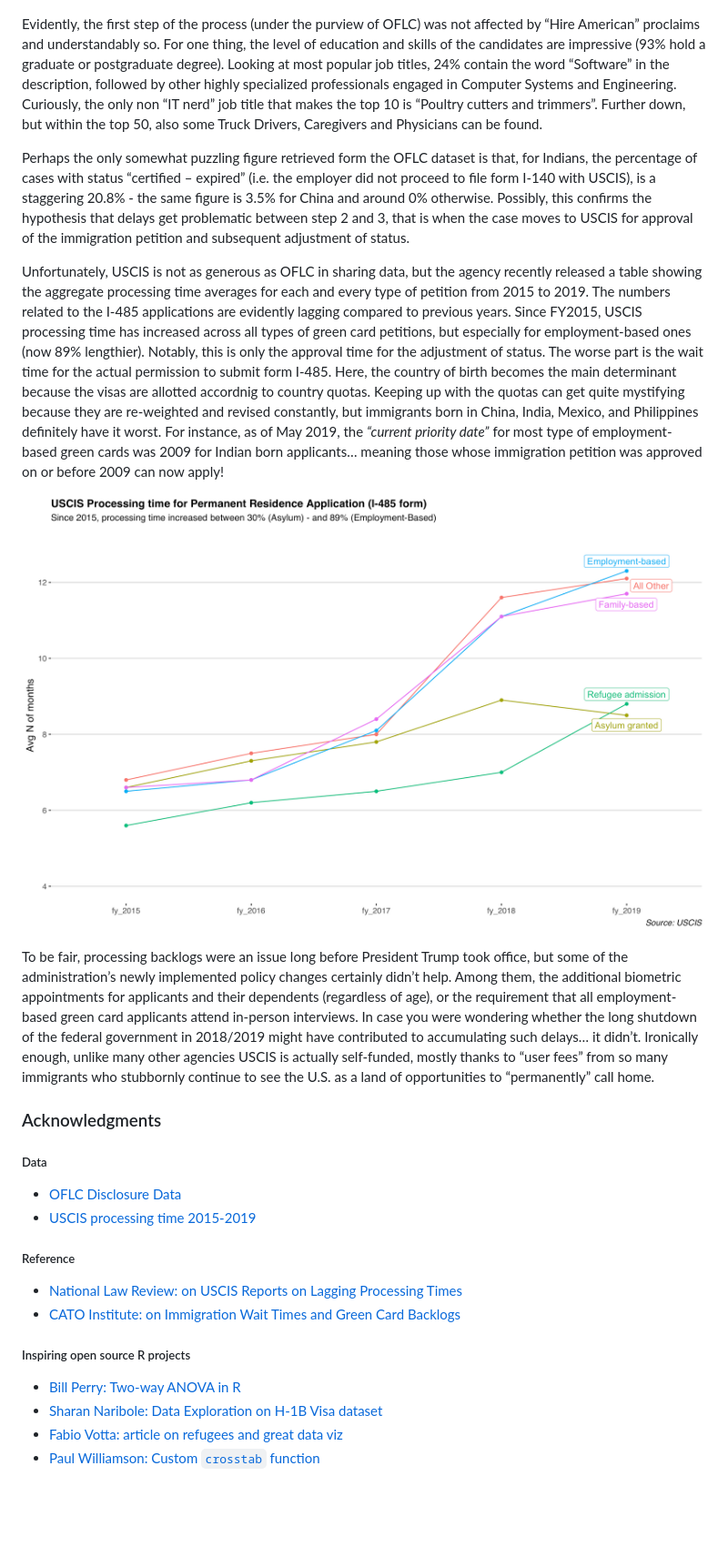
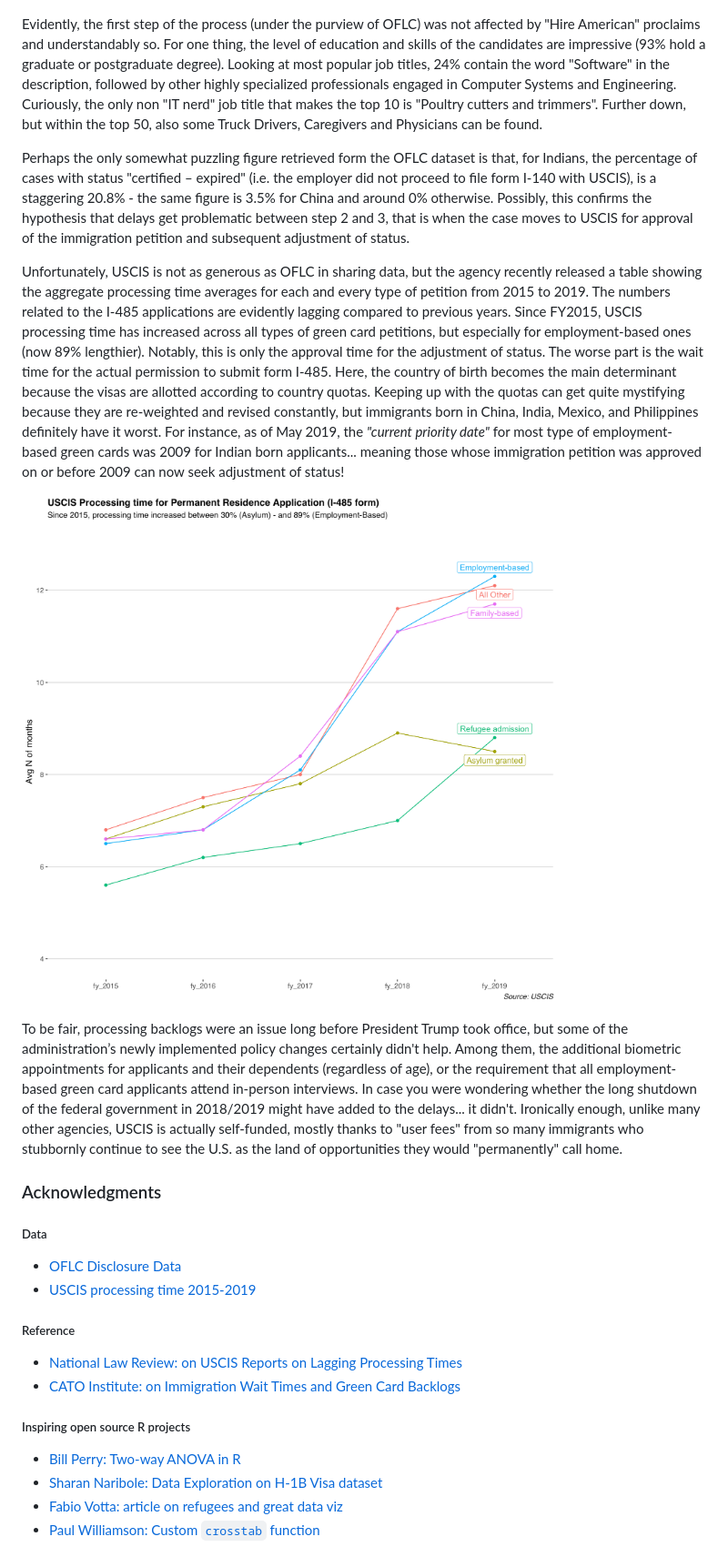
Before and after one commit to Lulliter/GreenCard, a Markdown page: 05_Analysis.md, the part around the change printed below. Shown: that part at 91% size. Drawn GitHub-style; pictures changed too: USCIStime.png; blank space fills up the shorter version.

```diff
--- a/05_Analysis.md
+++ b/05_Analysis.md
@@ -83,81 +35,30 @@ same.
 
 ![](gg_static_region.png)
 
-Evidently, the first step of the process (under the purview of OFLC) was
-not affected by “Hire American” proclaims and understandably so. For one
-thing, the level of education and skills of the candidates are
-impressive (93% hold a graduate or postgraduate degree). Looking at most
-popular job titles, 24% contain the word “Software” in the description,
-followed by other highly specialized professionals engaged in Computer
-Systems and Engineering. Curiously, the only non “IT nerd” job title
-that makes the top 10 is “Poultry cutters and trimmers”. Further down,
-but within the top 50, also some Truck Drivers, Caregivers and
-Physicians can be found.
+Evidently, the first step of the process (under the purview of OFLC) was not affected by "Hire American" proclaims and understandably so. For one thing, the level of education and skills of the candidates are impressive (93% hold a graduate or postgraduate degree). Looking at most popular job titles, 24% contain the word "Software" in the description, followed by other highly specialized professionals engaged in Computer Systems and Engineering. Curiously, the only non "IT nerd" job title that makes the top 10 is "Poultry cutters and trimmers". Further down, but within the top 50, also some Truck Drivers, Caregivers and Physicians can be found.
 
-Perhaps the only somewhat puzzling figure retrieved form the OFLC
-dataset is that, for Indians, the percentage of cases with status
-“certified – expired” (i.e. the employer did not proceed to file form
-I-140 with USCIS), is a staggering 20.8% - the same figure is 3.5% for
-China and around 0% otherwise. Possibly, this confirms the hypothesis
-that delays get problematic between step 2 and 3, that is when the case
-moves to USCIS for approval of the immigration petition and subsequent
-adjustment of status.
+Perhaps the only somewhat puzzling figure retrieved form the OFLC dataset is that, for Indians, the percentage of cases with status "certified – expired" (i.e. the employer did not proceed to file form I-140 with USCIS), is a staggering 20.8% - the same figure is 3.5% for China and around 0% otherwise. Possibly, this confirms the hypothesis that delays get problematic between step 2 and 3, that is when the case moves to USCIS for approval of the immigration petition and subsequent adjustment of status.
 
-Unfortunately, USCIS is not as generous as OFLC in sharing data, but the
-agency recently released a table showing the aggregate processing time
-averages for each and every type of petition from 2015 to 2019. The
-numbers related to the I-485 applications are evidently lagging compared
-to previous years. Since FY2015, USCIS processing time has increased
-across all types of green card petitions, but especially for
-employment-based ones (now 89% lengthier). Notably, this is only the
-approval time for the adjustment of status. The worse part is the wait
-time for the actual permission to submit form I-485. Here, the country
-of birth becomes the main determinant because the visas are allotted
-accordnig to country quotas. Keeping up with the quotas can get quite
-mystifying because they are re-weighted and revised constantly, but
-immigrants born in China, India, Mexico, and Philippines definitely have
-it worst. For instance, as of May 2019, the *“current priority date”*
-for most type of employment-based green cards was 2009 for Indian born
-applicants… meaning those whose immigration petition was approved on or
-before 2009 can now apply\!
+Unfortunately, USCIS is not as generous as OFLC in sharing data, but the agency recently released a table showing the aggregate processing time averages for each and every type of petition from 2015 to 2019.
+The numbers related to the I-485 applications are evidently lagging compared to previous years. Since FY2015, USCIS processing time has increased across all types of green card petitions, but especially for employment-based ones (now 89% lengthier). Notably, this is only the approval time for the adjustment of status. The worse part is the wait time for the actual permission to submit form I-485. Here, the country of birth becomes the main determinant because the visas are allotted according to country quotas. Keeping up with the quotas can get quite mystifying because they are re-weighted and revised constantly, but immigrants born in China, India, Mexico, and Philippines definitely have it worst. For instance, as of May 2019, the _"current priority date"_ for most type of employment-based green cards was 2009 for Indian born applicants... meaning those whose immigration petition was approved on or before 2009 can now seek adjustment of status!
 
 ![](USCIStime.png)
 
-To be fair, processing backlogs were an issue long before President
-Trump took office, but some of the administration’s newly implemented
-policy changes certainly didn’t help. Among them, the additional
-biometric appointments for applicants and their dependents (regardless
-of age), or the requirement that all employment-based green card
-applicants attend in-person interviews. In case you were wondering
-whether the long shutdown of the federal government in 2018/2019 might
-have contributed to accumulating such delays… it didn’t. Ironically
-enough, unlike many other agencies USCIS is actually self-funded, mostly
-thanks to “user fees” from so many immigrants who stubbornly continue to
-see the U.S. as a land of opportunities to “permanently” call home.
+To be fair, processing backlogs were an issue long before President Trump took office, but some of the administration’s newly implemented policy changes certainly didn't help. Among them, the additional biometric appointments for applicants and their dependents (regardless of age), or the requirement that all employment-based green card applicants attend in-person interviews. In case you were wondering whether the long shutdown of the federal government in 2018/2019 might have added to the delays... it didn't. Ironically enough, unlike many other agencies, USCIS is actually self-funded, mostly thanks to "user fees" from so many immigrants who stubbornly continue to see the U.S. as the land of opportunities they would "permanently" call home.
+
 
 ### Acknowledgments
 
 ##### Data
-
-  - [OFLC Disclosure
-    Data](https://www.foreignlaborcert.doleta.gov/performancedata.cfm)
-  - [USCIS processing
-    time 2015-2019](https://egov.uscis.gov/processing-times/historic-pt)
++ [OFLC Disclosure Data](https://www.foreignlaborcert.doleta.gov/performancedata.cfm)
++ [USCIS processing time 2015-2019](https://egov.uscis.gov/processing-times/historic-pt)
 
 ##### Reference
-
-  - [National Law Review: on USCIS Reports on Lagging Processing
-    Times](https://www.natlawreview.com/article/uscis-reports-lagging-processing-times)
-  - [CATO Institute: on Immigration Wait Times and Green Card
-    Backlogs](https://www.cato.org/publications/policy-analysis/immigration-wait-times-quotas-have-doubled-green-card-backlogs-are-long#full)
++ [National Law Review: on USCIS Reports on Lagging Processing Times](https://www.natlawreview.com/article/uscis-reports-lagging-processing-times)
++ [CATO Institute: on Immigration Wait Times and Green Card Backlogs](https://www.cato.org/publications/policy-analysis/immigration-wait-times-quotas-have-doubled-green-card-backlogs-are-long#full)
 
 ##### Inspiring open source R projects
-
-  - [Bill Perry: Two-way ANOVA in
-    R](https://wlperry.github.io/2017stats/05_6_twowayanova.html)
-  - [Sharan Naribole: Data Exploration on H-1B Visa
-    dataset](https://github.com/sharan-naribole/H1B_visa_eda)
-  - [Fabio Votta: article on refugees and great data
-    viz](https://favstats.eu/post/exploring_us_refugee_data/)
-  - [Paul Williamson: Custom `crosstab`
-    function](http://rstudio-pubs-static.s3.amazonaws.com/6975_c4943349b6174f448104a5513fed59a9.html)
++ [Bill Perry: Two-way ANOVA in R](https://wlperry.github.io/2017stats/05_6_twowayanova.html)
++ [Sharan Naribole: Data Exploration on H-1B Visa dataset](https://github.com/sharan-naribole/H1B_visa_eda)
++ [Fabio Votta: article on refugees and great data viz](https://favstats.eu/post/exploring_us_refugee_data/)
++ [Paul Williamson: Custom `crosstab` function](http://rstudio-pubs-static.s3.amazonaws.com/6975_c4943349b6174f448104a5513fed59a9.html)
```
Also changed, not shown: other parts of 05_Analysis.md (+20 -68 lines), gg_denied_region.png (added), 7 other files.
